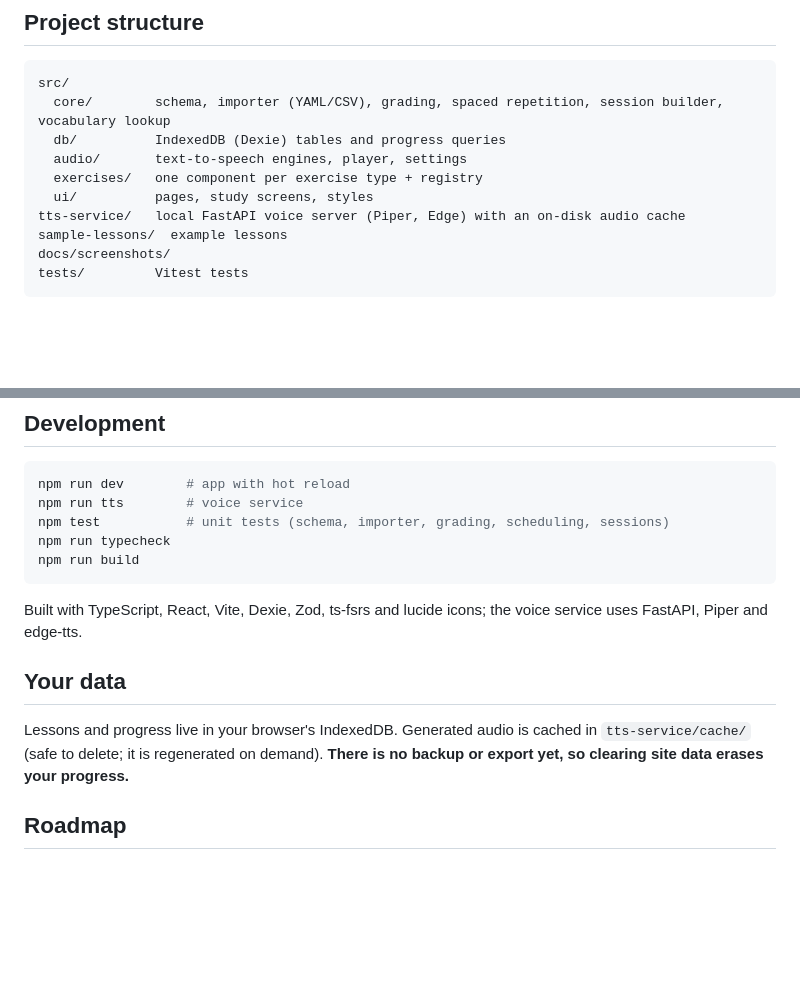
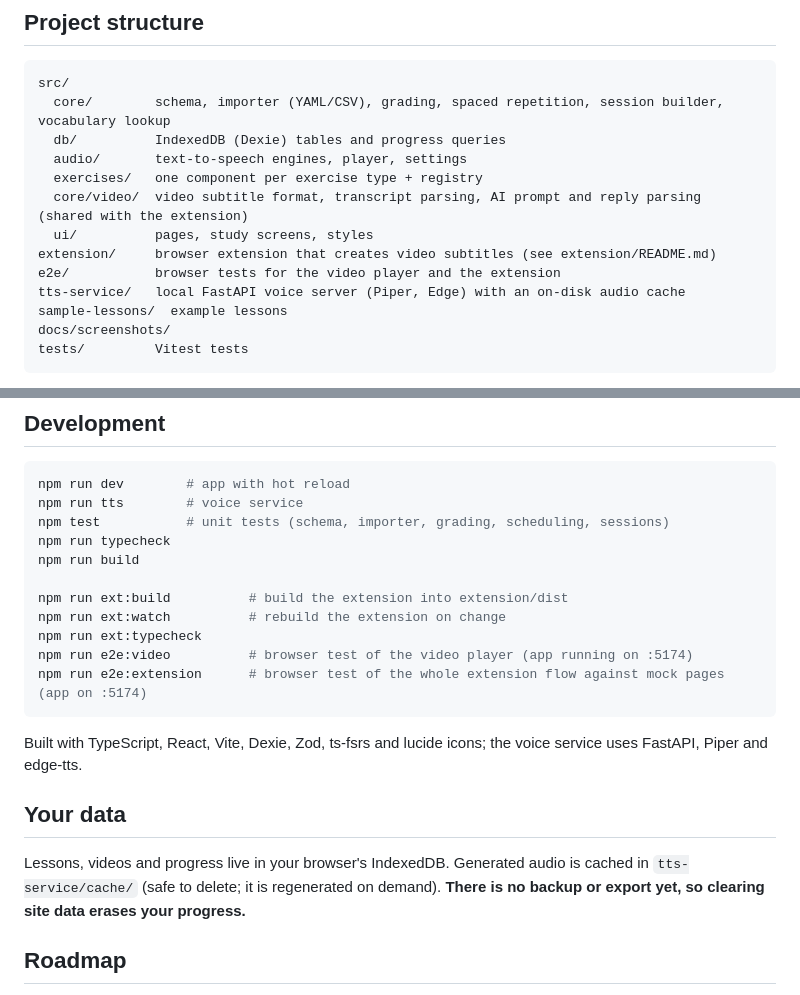
Before and after one commit to zohaib-119/german-learner, a Markdown page: README.md, 2 parts joined by grey strips. Drawn GitHub-style; blank space fills up the shorter version.

````diff
--- a/README.md
+++ b/README.md
@@ -190,7 +215,10 @@ src/
   db/          IndexedDB (Dexie) tables and progress queries
   audio/       text-to-speech engines, player, settings
   exercises/   one component per exercise type + registry
+  core/video/  video subtitle format, transcript parsing, AI prompt and reply parsing (shared with the extension)
   ui/          pages, study screens, styles
+extension/     browser extension that creates video subtitles (see extension/README.md)
+e2e/           browser tests for the video player and the extension
 tts-service/   local FastAPI voice server (Piper, Edge) with an on-disk audio cache
 sample-lessons/  example lessons
 docs/screenshots/
@@ -207,13 +235,19 @@ npm run tts        # voice service
 npm test           # unit tests (schema, importer, grading, scheduling, sessions)
 npm run typecheck
 npm run build
+
+npm run ext:build          # build the extension into extension/dist
+npm run ext:watch          # rebuild the extension on change
+npm run ext:typecheck
+npm run e2e:video          # browser test of the video player (app running on :5174)
+npm run e2e:extension      # browser test of the whole extension flow against mock pages (app on :5174)
 ```
 
 Built with TypeScript, React, Vite, Dexie, Zod, ts-fsrs and lucide icons; the voice service uses FastAPI, Piper and edge-tts.
 
 ## Your data
 
-Lessons and progress live in your browser's IndexedDB. Generated audio is cached in `tts-service/cache/` (safe to delete; it is regenerated on demand). **There is no backup or export yet, so clearing site data erases your progress.**
+Lessons, videos and progress live in your browser's IndexedDB. Generated audio is cached in `tts-service/cache/` (safe to delete; it is regenerated on demand). **There is no backup or export yet, so clearing site data erases your progress.**
 
 ## Roadmap
 
````
Also changed, not shown: other parts of README.md (+25 -0 lines), VIDEO_FORMAT.md (added, +81 -0 lines), extension/README.md (added, +96 -0 lines), docs/screenshots/video-player.png (added).
